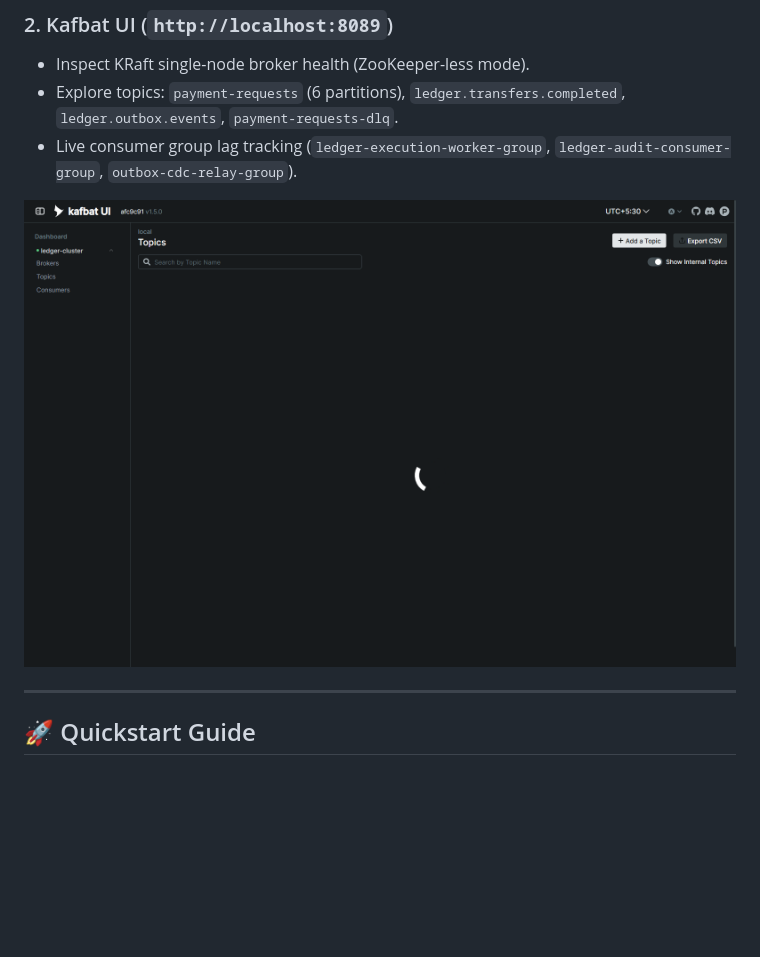
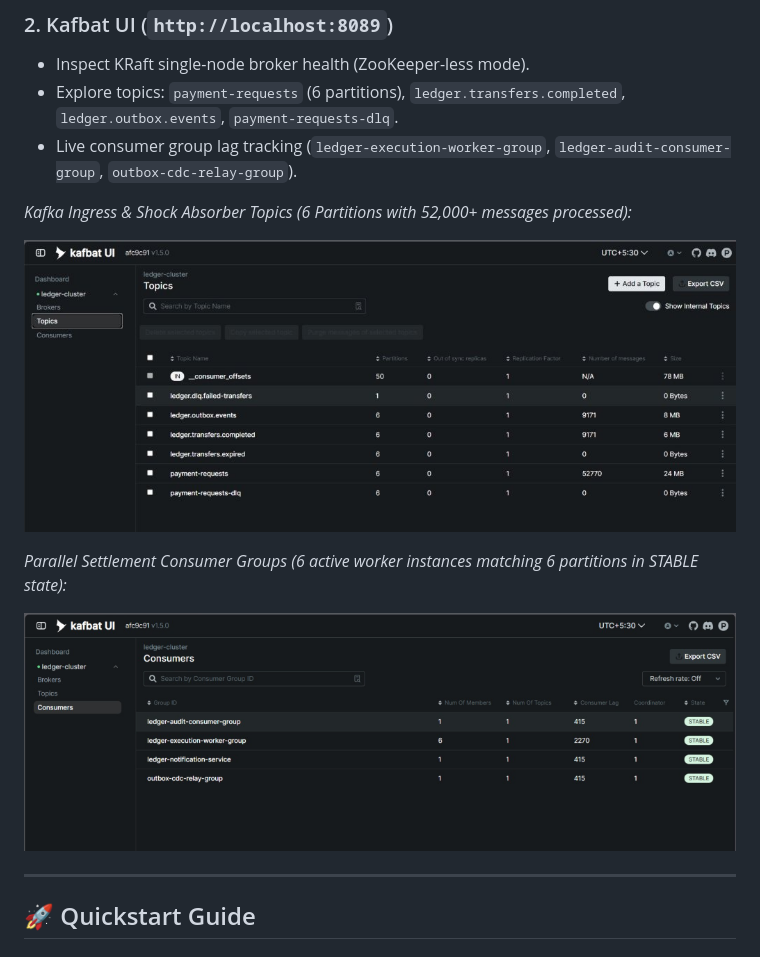
Before and after one commit to rishav9631/payment-ledger-engine, a Markdown page: README.md, the part around the change. GitHub-like rendering; pictures changed too: docs/images/kafbat-consumers.png, docs/images/kafbat-topics.png; blank space fills up the shorter version.

Commit message:
docs: add real Kafbat UI topics and consumer groups screenshots to README

```diff
--- a/README.md
+++ b/README.md
@@ -125,7 +125,13 @@ Payment UIs typically display a "Processing" state for at most 60 seconds. Trans
 - Explore topics: `payment-requests` (6 partitions), `ledger.transfers.completed`, `ledger.outbox.events`, `payment-requests-dlq`.
 - Live consumer group lag tracking (`ledger-execution-worker-group`, `ledger-audit-consumer-group`, `outbox-cdc-relay-group`).
 
+*Kafka Ingress & Shock Absorber Topics (6 Partitions with 52,000+ messages processed):*
+
 ![Kafbat UI Topic Streams & Partitions](docs/images/kafbat-topics.png)
+
+*Parallel Settlement Consumer Groups (6 active worker instances matching 6 partitions in STABLE state):*
+
+![Kafbat UI Consumer Groups](docs/images/kafbat-consumers.png)
 
 ---
 
```
